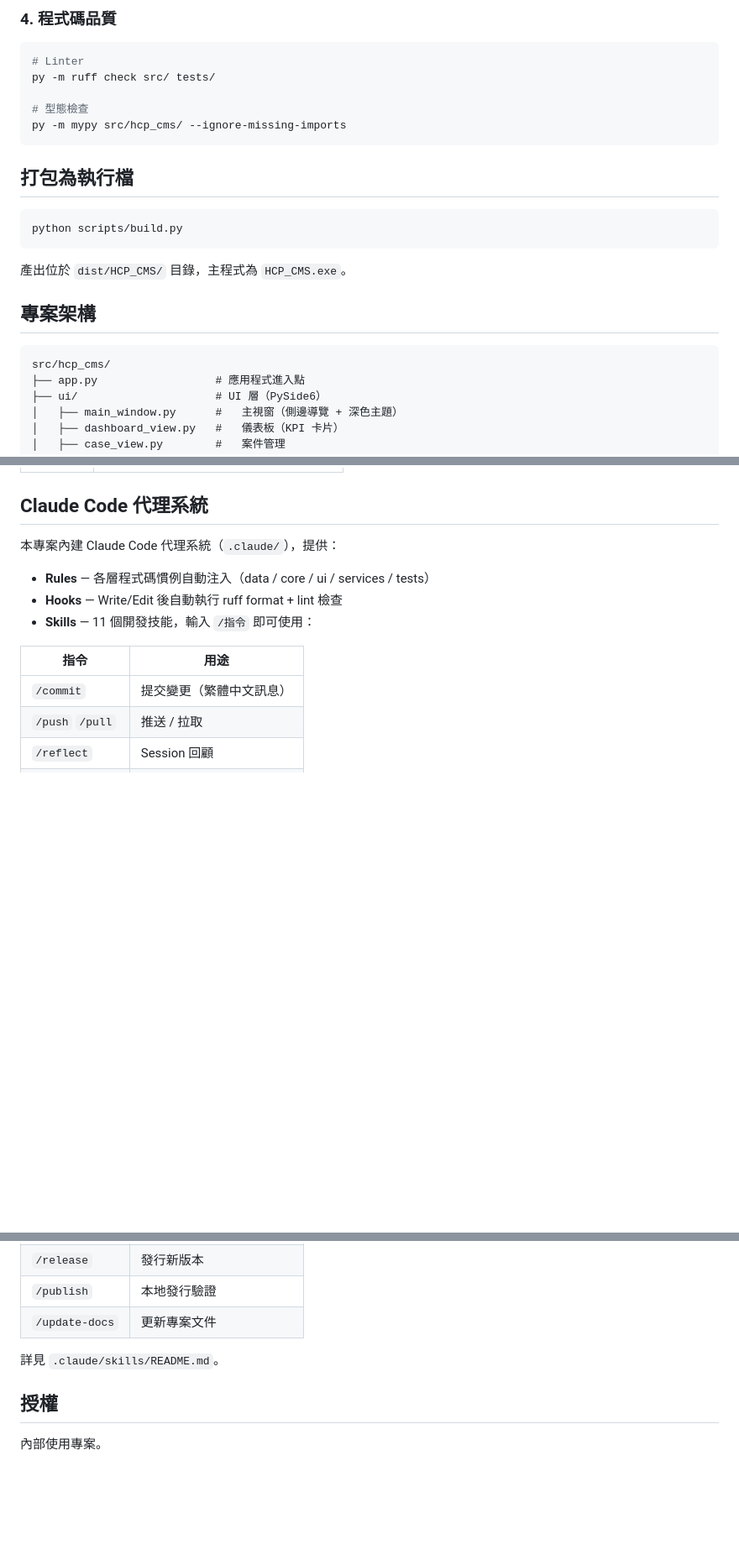
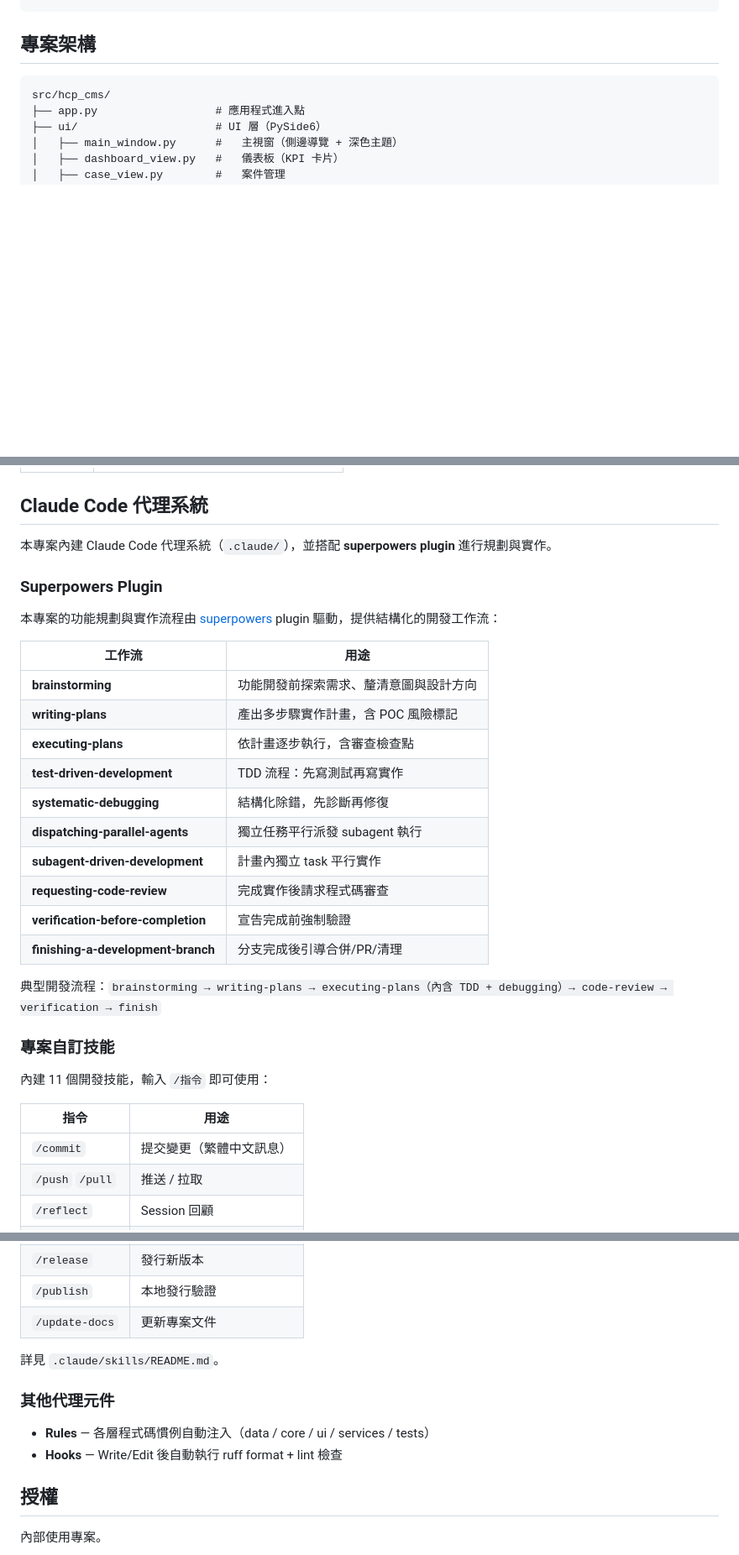
Before and after one commit to KerryHuang/HCP_CMS, a Markdown page: README.md, 3 parts joined by grey strips. Shown at 84% size. Drawn GitHub-style; blank space fills up the shorter version.

````diff
--- a/README.md
+++ b/README.md
@@ -58,22 +108,4 @@ py -m pytest tests/integration/ -v
 ```
-
-### 4. 程式碼品質
-
-```bash
-# Linter
-py -m ruff check src/ tests/
-
-# 型態檢查
-py -m mypy src/hcp_cms/ --ignore-missing-imports
-```
-
-## 打包為執行檔
-
-```bash
-python scripts/build.py
-```
-
-產出位於 `dist/HCP_CMS/` 目錄，主程式為 `HCP_CMS.exe`。
 
 ## 專案架構
 
@@ -169,11 +201,30 @@ SQLite WAL 模式，支援 3 人透過網路磁碟共用。
 
 ## Claude Code 代理系統
 
-本專案內建 Claude Code 代理系統（`.claude/`），提供：
+本專案內建 Claude Code 代理系統（`.claude/`），並搭配 **superpowers plugin** 進行規劃與實作。
 
-- **Rules** — 各層程式碼慣例自動注入（data / core / ui / services / tests）
-- **Hooks** — Write/Edit 後自動執行 ruff format + lint 檢查
-- **Skills** — 11 個開發技能，輸入 `/指令` 即可使用：
+### Superpowers Plugin
+
+本專案的功能規劃與實作流程由 [superpowers](https://github.com/anthropics/superpowers) plugin 驅動，提供結構化的開發工作流：
+
+| 工作流 | 用途 |
+|--------|------|
+| **brainstorming** | 功能開發前探索需求、釐清意圖與設計方向 |
+| **writing-plans** | 產出多步驟實作計畫，含 POC 風險標記 |
+| **executing-plans** | 依計畫逐步執行，含審查檢查點 |
+| **test-driven-development** | TDD 流程：先寫測試再寫實作 |
+| **systematic-debugging** | 結構化除錯，先診斷再修復 |
+| **dispatching-parallel-agents** | 獨立任務平行派發 subagent 執行 |
+| **subagent-driven-development** | 計畫內獨立 task 平行實作 |
+| **requesting-code-review** | 完成實作後請求程式碼審查 |
+| **verification-before-completion** | 宣告完成前強制驗證 |
+| **finishing-a-development-branch** | 分支完成後引導合併/PR/清理 |
+
+典型開發流程：`brainstorming → writing-plans → executing-plans（內含 TDD + debugging）→ code-review → verification → finish`
+
+### 專案自訂技能
+
+內建 11 個開發技能，輸入 `/指令` 即可使用：
 
 | 指令 | 用途 |
 |------|------|
@@ -190,6 +241,11 @@ SQLite WAL 模式，支援 3 人透過網路磁碟共用。
 
 詳見 `.claude/skills/README.md`。
 
+### 其他代理元件
+
+- **Rules** — 各層程式碼慣例自動注入（data / core / ui / services / tests）
+- **Hooks** — Write/Edit 後自動執行 ruff format + lint 檢查
+
 ## 授權
 
 內部使用專案。
````
Also changed, not shown: other parts of README.md (+73 -23 lines).
